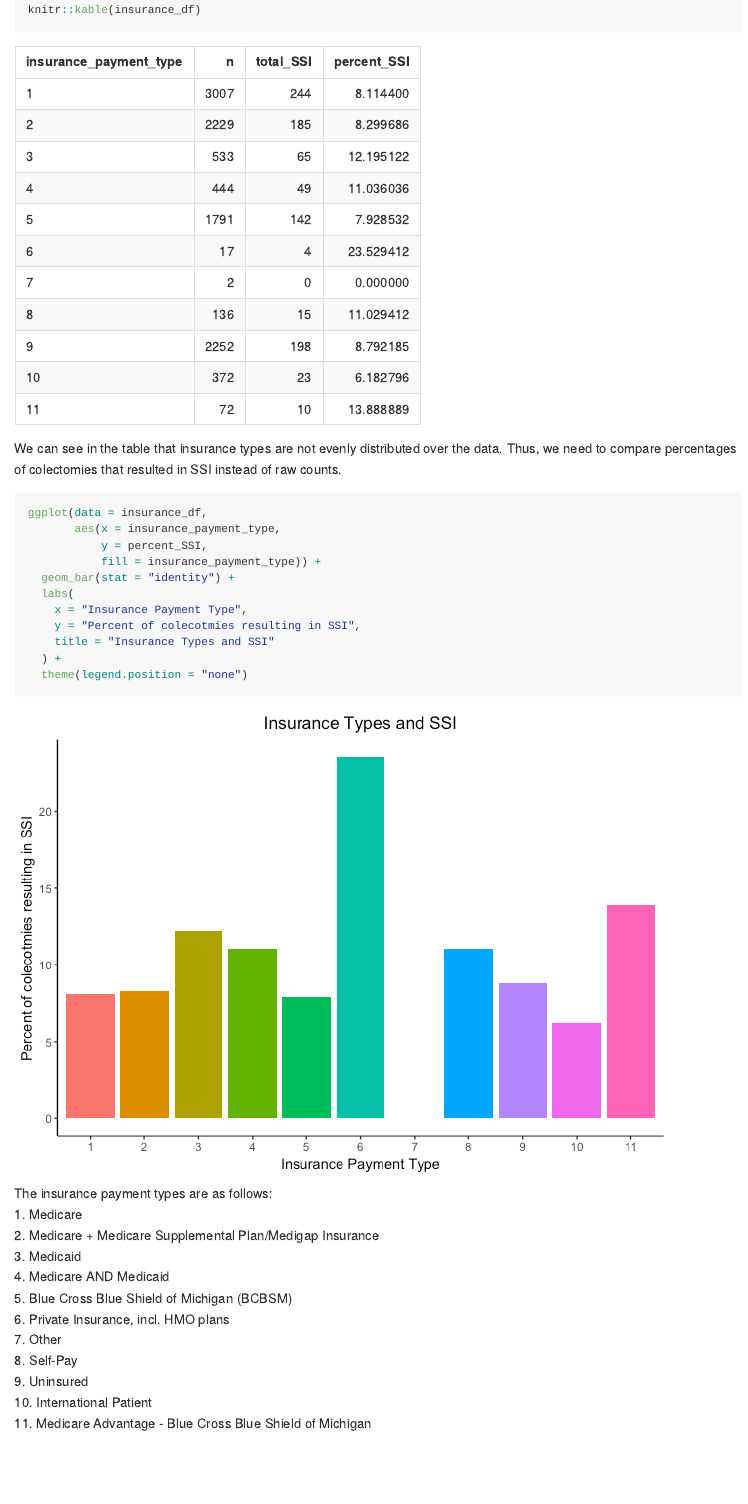
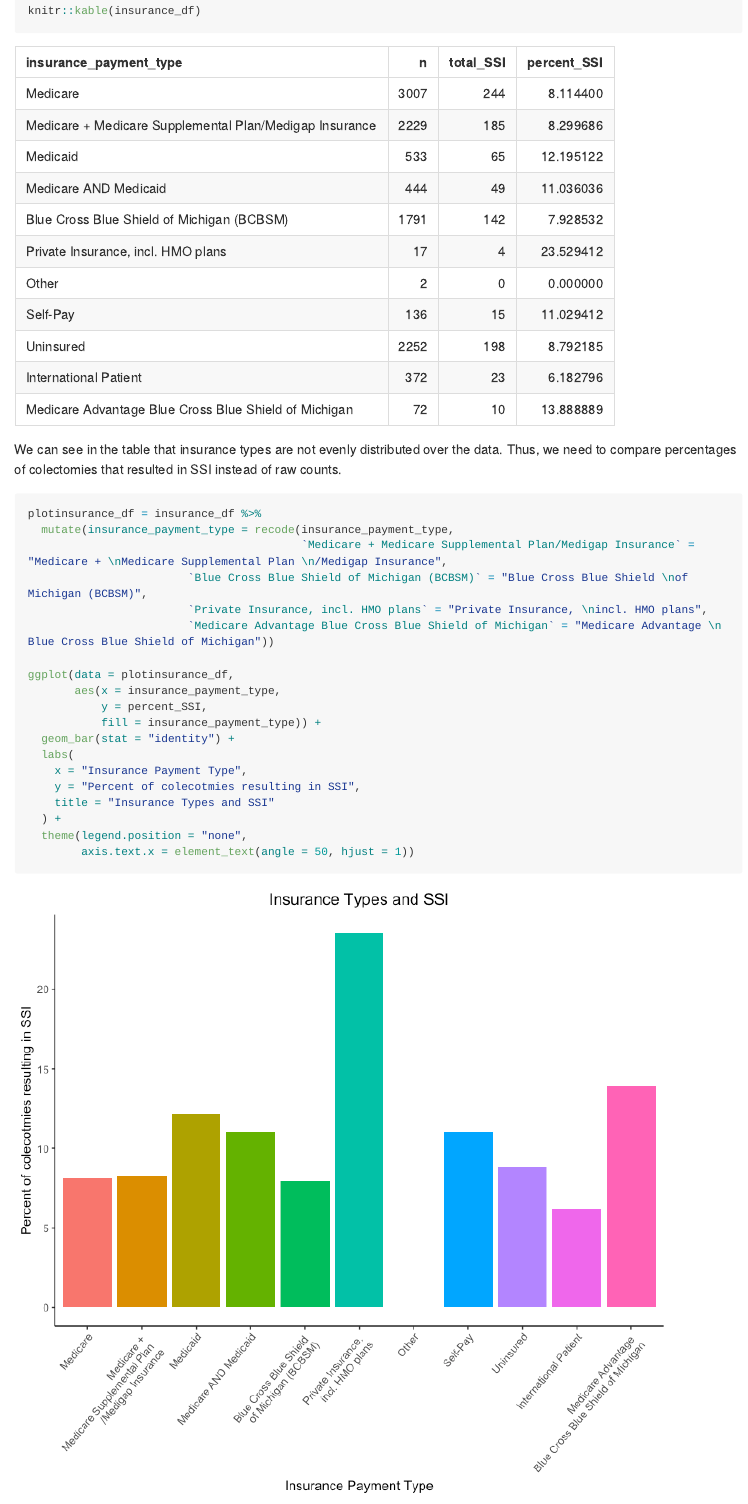
Before and after one commit to thecbp/P8105_final, an R Markdown document (report.Rmd): the page in a window 1100 px wide, from 4360 px down before the commit and from 4540 px down after it, so that both start at the same text. The pictures show the output file report.md that the author committed with the source, drawn offline in the style of GitHub; long lines of code are wrapped.

Commit message:
edit insurance plot

````diff
--- a/report.Rmd
+++ b/report.Rmd
@@ -134,8 +143,15 @@ knitr::kable(insurance_df)
 
 We can see in the table that insurance types are not evenly distributed over the data. Thus, we need to compare percentages of colectomies that resulted in SSI instead of raw counts.
 
-```{r insurance_plot, warning = FALSE}
-ggplot(data = insurance_df,
+```{r insurance_plot, warning = FALSE, fig.width = 7.5, fig.height = 7, message = FALSE}
+plotinsurance_df = insurance_df %>%
+  mutate(insurance_payment_type = recode(insurance_payment_type,
+                                         `Medicare + Medicare Supplemental Plan/Medigap Insurance` = "Medicare + \nMedicare Supplemental Plan \n/Medigap Insurance",
+                        `Blue Cross Blue Shield of Michigan (BCBSM)` = "Blue Cross Blue Shield \nof Michigan (BCBSM)",
+                        `Private Insurance, incl. HMO plans` = "Private Insurance, \nincl. HMO plans",
+                        `Medicare Advantage Blue Cross Blue Shield of Michigan` = "Medicare Advantage \n Blue Cross Blue Shield of Michigan"))
+
+ggplot(data = plotinsurance_df,
        aes(x = insurance_payment_type,
            y = percent_SSI,
            fill = insurance_payment_type)) +
@@ -145,21 +161,11 @@ ggplot(data = insurance_df,
     y = "Percent of colecotmies resulting in SSI",
     title = "Insurance Types and SSI"
   ) +
-  theme(legend.position = "none")
+  theme(legend.position = "none",
+        axis.text.x = element_text(angle = 50, hjust = 1))
+
 ```
 
-The insurance payment types are as follows:
-1. Medicare
-2. Medicare + Medicare Supplemental Plan/Medigap Insurance
-3. Medicaid
-4. Medicare AND Medicaid
-5. Blue Cross Blue Shield of Michigan (BCBSM)
-6. Private Insurance, incl. HMO plans
-7. Other
-8. Self-Pay
-9. Uninsured
-10. International Patient
-11. Medicare Advantage - Blue Cross Blue Shield of Michigan
 
 In the first table, we can see that the most occurences of SSIs are in patients with Medicare, Medicare + Medicare Supplemental Plan/Medigap Insurance, or those who are uninsured. However, those variables also had the greatest number of patients, so we can't solely rely on the absolute SSI counts to tell us anything useful. We must look at the percentages instead.
 
````
Also changed, not shown: report.md, report_files/figure-gfm/insurance_plot-1.png, report.Rmd (11 more changed lines), 3 other files.
